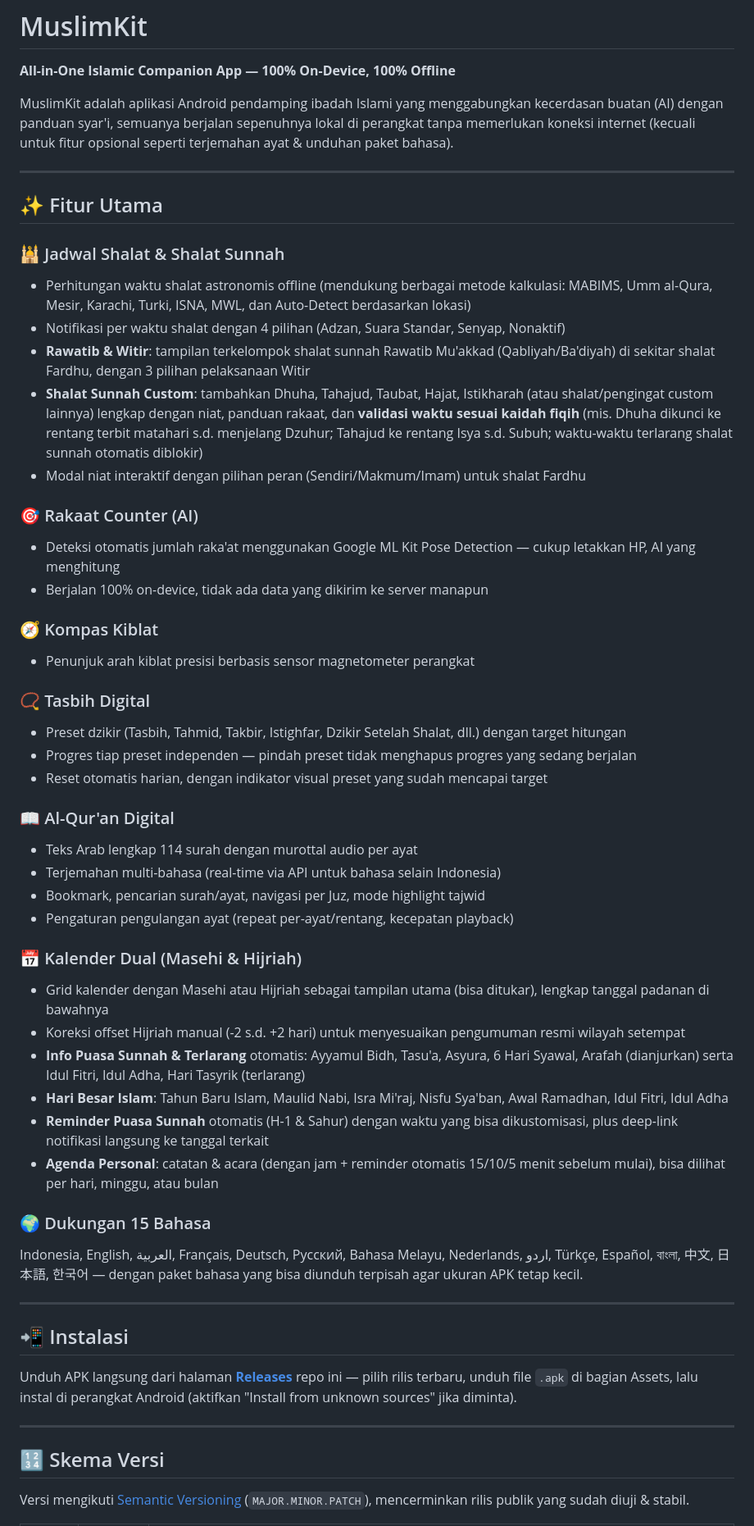
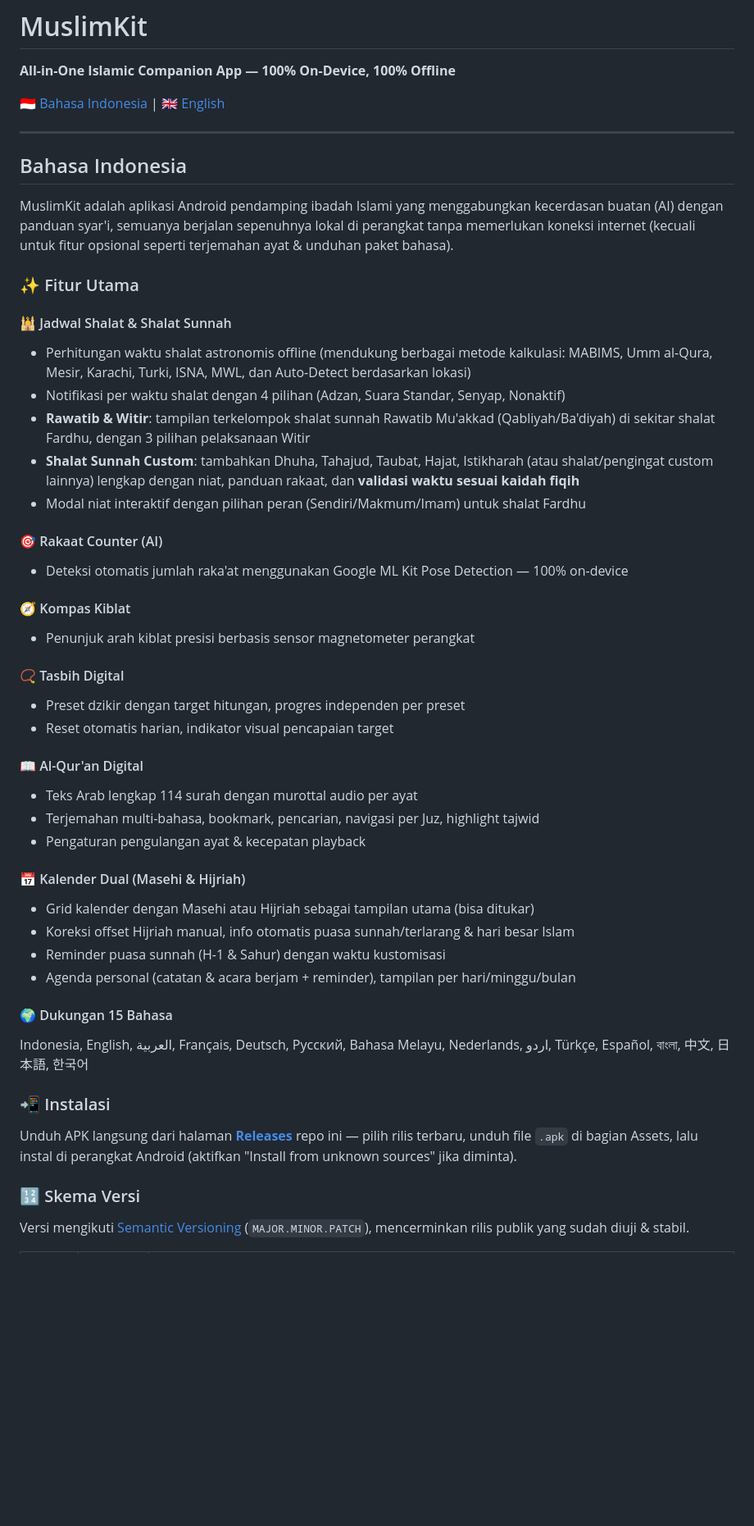
Before and after one commit to ardimas/MuslimKit, a Markdown page: README.md, the part around one of its changes. Shown at 82% size. Rendered like a GitHub page; blank space fills up the shorter version.

Commit message:
docs: make README bilingual (Indonesian + English)

```diff
--- a/README.md
+++ b/README.md
@@ -2,57 +2,52 @@
 
 **All-in-One Islamic Companion App — 100% On-Device, 100% Offline**
 
-MuslimKit adalah aplikasi Android pendamping ibadah Islami yang menggabungkan kecerdasan buatan (AI) dengan panduan syar'i, semuanya berjalan sepenuhnya lokal di perangkat tanpa memerlukan koneksi internet (kecuali untuk fitur opsional seperti terjemahan ayat & unduhan paket bahasa).
+🇮🇩 [Bahasa Indonesia](#bahasa-indonesia) | 🇬🇧 [English](#english)
 
 ---
 
-## ✨ Fitur Utama
+## Bahasa Indonesia
 
-### 🕌 Jadwal Shalat & Shalat Sunnah
+MuslimKit adalah aplikasi Android pendamping ibadah Islami yang menggabungkan kecerdasan buatan (AI) dengan panduan syar'i, semuanya berjalan sepenuhnya lokal di perangkat tanpa memerlukan koneksi internet (kecuali untuk fitur opsional seperti terjemahan ayat & unduhan paket bahasa).
+
+### ✨ Fitur Utama
+
+#### 🕌 Jadwal Shalat & Shalat Sunnah
 - Perhitungan waktu shalat astronomis offline (mendukung berbagai metode kalkulasi: MABIMS, Umm al-Qura, Mesir, Karachi, Turki, ISNA, MWL, dan Auto-Detect berdasarkan lokasi)
 - Notifikasi per waktu shalat dengan 4 pilihan (Adzan, Suara Standar, Senyap, Nonaktif)
 - **Rawatib & Witir**: tampilan terkelompok shalat sunnah Rawatib Mu'akkad (Qabliyah/Ba'diyah) di sekitar shalat Fardhu, dengan 3 pilihan pelaksanaan Witir
-- **Shalat Sunnah Custom**: tambahkan Dhuha, Tahajud, Taubat, Hajat, Istikharah (atau shalat/pengingat custom lainnya) lengkap dengan niat, panduan rakaat, dan **validasi waktu sesuai kaidah fiqih** (mis. Dhuha dikunci ke rentang terbit matahari s.d. menjelang Dzuhur; Tahajud ke rentang Isya s.d. Subuh; waktu-waktu terlarang shalat sunnah otomatis diblokir)
+- **Shalat Sunnah Custom**: tambahkan Dhuha, Tahajud, Taubat, Hajat, Istikharah (atau shalat/pengingat custom lainnya) lengkap dengan niat, panduan rakaat, dan **validasi waktu sesuai kaidah fiqih**
 - Modal niat interaktif dengan pilihan peran (Sendiri/Makmum/Imam) untuk shalat Fardhu
 
-### 🎯 Rakaat Counter (AI)
-- Deteksi otomatis jumlah raka'at menggunakan Google ML Kit Pose Detection — cukup letakkan HP, AI yang menghitung
-- Berjalan 100% on-device, tidak ada data yang dikirim ke server manapun
+#### 🎯 Rakaat Counter (AI)
+- Deteksi otomatis jumlah raka'at menggunakan Google ML Kit Pose Detection — 100% on-device
 
-### 🧭 Kompas Kiblat
+#### 🧭 Kompas Kiblat
 - Penunjuk arah kiblat presisi berbasis sensor magnetometer perangkat
 
-### 📿 Tasbih Digital
-- Preset dzikir (Tasbih, Tahmid, Takbir, Istighfar, Dzikir Setelah Shalat, dll.) dengan target hitungan
-- Progres tiap preset independen — pindah preset tidak menghapus progres yang sedang berjalan
-- Reset otomatis harian, dengan indikator visual preset yang sudah mencapai target
+#### 📿 Tasbih Digital
+- Preset dzikir dengan target hitungan, progres independen per preset
+- Reset otomatis harian, indikator visual pencapaian target
 
-### 📖 Al-Qur'an Digital
+#### 📖 Al-Qur'an Digital
 - Teks Arab lengkap 114 surah dengan murottal audio per ayat
-- Terjemahan multi-bahasa (real-time via API untuk bahasa selain Indonesia)
-- Bookmark, pencarian surah/ayat, navigasi per Juz, mode highlight tajwid
-- Pengaturan pengulangan ayat (repeat per-ayat/rentang, kecepatan playback)
+- Terjemahan multi-bahasa, bookmark, pencarian, navigasi per Juz, highlight tajwid
+- Pengaturan pengulangan ayat & kecepatan playback
 
-### 📅 Kalender Dual (Masehi & Hijriah)
-- Grid kalender dengan Masehi atau Hijriah sebagai tampilan utama (bisa ditukar), lengkap tanggal padanan di bawahnya
-- Koreksi offset Hijriah manual (-2 s.d. +2 hari) untuk menyesuaikan pengumuman resmi wilayah setempat
-- **Info Puasa Sunnah & Terlarang** otomatis: Ayyamul Bidh, Tasu'a, Asyura, 6 Hari Syawal, Arafah (dianjurkan) serta Idul Fitri, Idul Adha, Hari Tasyrik (terlarang)
-- **Hari Besar Islam**: Tahun Baru Islam, Maulid Nabi, Isra Mi'raj, Nisfu Sya'ban, Awal Ramadhan, Idul Fitri, Idul Adha
-- **Reminder Puasa Sunnah** otomatis (H-1 & Sahur) dengan waktu yang bisa dikustomisasi, plus deep-link notifikasi langsung ke tanggal terkait
-- **Agenda Personal**: catatan & acara (dengan jam + reminder otomatis 15/10/5 menit sebelum mulai), bisa dilihat per hari, minggu, atau bulan
+#### 📅 Kalender Dual (Masehi & Hijriah)
+- Grid kalender dengan Masehi atau Hijriah sebagai tampilan utama (bisa ditukar)
+- Koreksi offset Hijriah manual, info otomatis puasa sunnah/terlarang & hari besar Islam
+- Reminder puasa sunnah (H-1 & Sahur) dengan waktu kustomisasi
+- Agenda personal (catatan & acara berjam + reminder), tampilan per hari/minggu/bulan
 
-### 🌍 Dukungan 15 Bahasa
-Indonesia, English, العربية, Français, Deutsch, Русский, Bahasa Melayu, Nederlands, اردو, Türkçe, Español, বাংলা, 中文, 日本語, 한국어 — dengan paket bahasa yang bisa diunduh terpisah agar ukuran APK tetap kecil.
+#### 🌍 Dukungan 15 Bahasa
+Indonesia, English, العربية, Français, Deutsch, Русский, Bahasa Melayu, Nederlands, اردو, Türkçe, Español, বাংলা, 中文, 日本語, 한국어
 
----
-
-## 📲 Instalasi
+### 📲 Instalasi
 
 Unduh APK langsung dari halaman **[Releases](https://github.com/ardimas/MuslimKit/releases)** repo ini — pilih rilis terbaru, unduh file `.apk` di bagian Assets, lalu instal di perangkat Android (aktifkan "Install from unknown sources" jika diminta).
 
----
-
-## 🔢 Skema Versi
+### 🔢 Skema Versi
 
 Versi mengikuti [Semantic Versioning](https://semver.org/) (`MAJOR.MINOR.PATCH`), mencerminkan rilis publik yang sudah diuji & stabil.
 
```
Also changed, not shown: other parts of README.md (+69 -10 lines).
